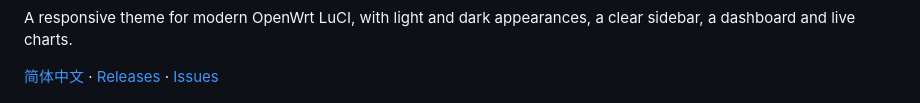
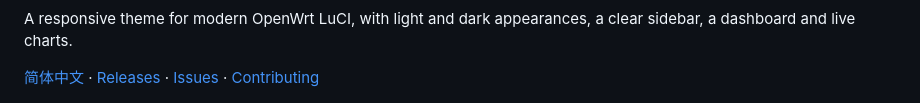
Before and after one commit to qidlek114/luci-theme-lumen, a Markdown page: README.en.md, the part around one of its changes. Drawn GitHub-style.

```diff
--- a/README.en.md
+++ b/README.en.md
@@ -2,7 +6,7 @@
 
 A responsive theme for modern OpenWrt LuCI, with light and dark appearances, a clear sidebar, a dashboard and live charts.
 
-[简体中文](README.md) · [Releases](https://github.com/qidlek114/luci-theme-lumen/releases) · [Issues](https://github.com/qidlek114/luci-theme-lumen/issues)
+[简体中文](README.md) · [Releases](https://github.com/qidlek114/luci-theme-lumen/releases) · [Issues](https://github.com/qidlek114/luci-theme-lumen/issues) · [Contributing](CONTRIBUTING.md)
 
 ![Dark desktop appearance with synthetic demo data](docs/screenshots/desktop-dark.png)
 
```
Also changed, not shown: other parts of README.en.md (+4 -0 lines), .github/PULL_REQUEST_TEMPLATE.md (added, +17 -0 lines), CONTRIBUTING.md (added, +26 -0 lines), README.md (+5 -1 lines), docs/branding/social-preview.png (added), 4 other files.
